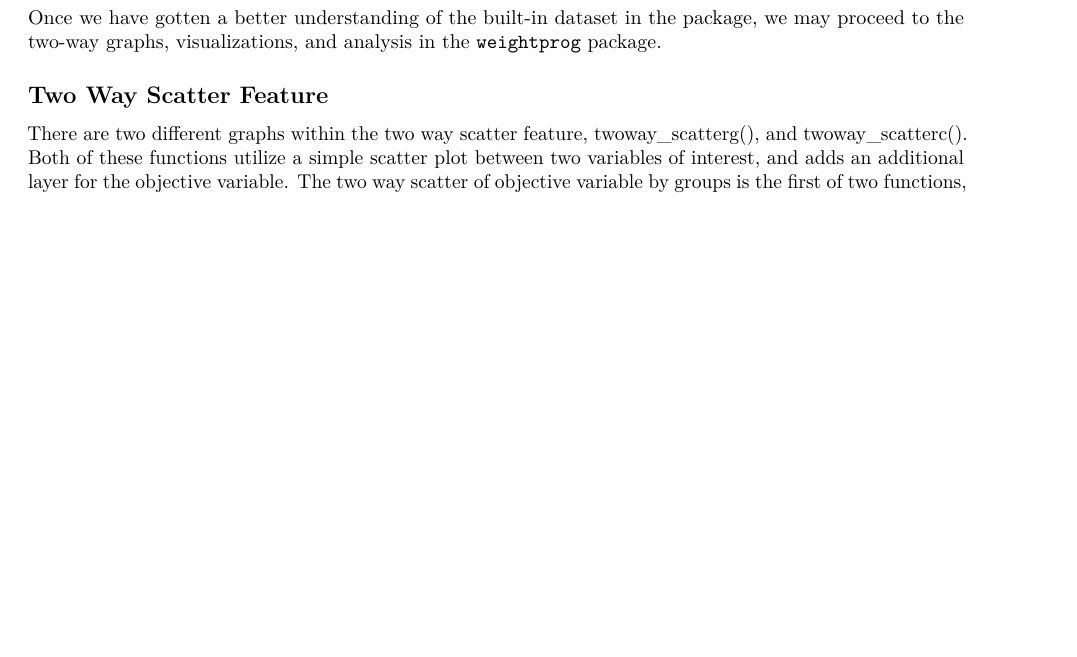
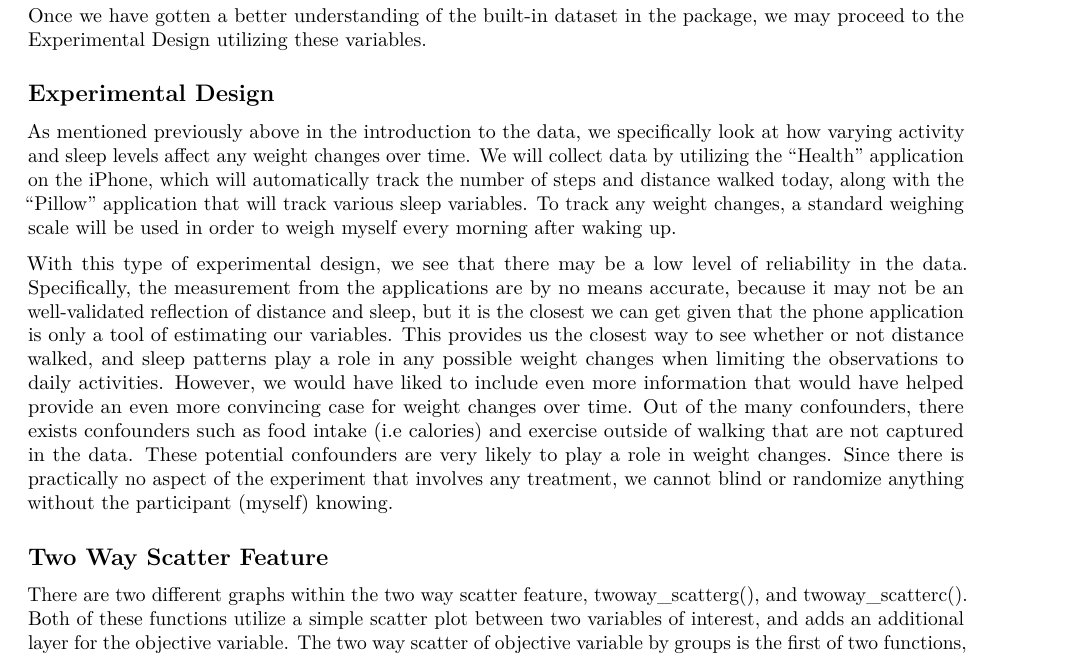
Before and after one commit to bhsu4/weightprog, an R Markdown document (vignettes/weightprog.Rmd): part of page 4 of 8, cut so that both start at the same text, the shorter picture padded with empty space. Rendered offline with R 4.5, knitr and Pandoc, then LaTeX, with nearby package versions; some code elsewhere in the file could not run offline; common packages that the code uses without loading them are loaded.

Commit message:
experiment design for variable reliability and use

````diff
--- a/vignettes/weightprog.Rmd
+++ b/vignettes/weightprog.Rmd
@@ -104,7 +104,14 @@ intro <- hello %>%
 intro
 ```
 
-Once we have gotten a better understanding of the built-in dataset in the package, we may proceed to the two-way graphs, visualizations, and analysis in the `weightprog` package.
+Once we have gotten a better understanding of the built-in dataset in the package, we may proceed to the Experimental Design utilizing these variables.
+
+
+## Experimental Design
+
+As mentioned previously above in the introduction to the data, we specifically look at how varying activity and sleep levels affect any weight changes over time. We will collect data by utilizing the "Health" application on the iPhone, which will automatically track the number of steps and distance walked today, along with the "Pillow" application that will track various sleep variables. To track any weight changes, a standard weighing scale will be used in order to weigh myself every morning after waking up.
+
+With this type of experimental design, we see that there may be a low level of reliability in the data. Specifically, the measurement from the applications are by no means accurate, because it may not be an well-validated reflection of distance and sleep, but it is the closest we can get given that the phone application is only a tool of estimating our variables. This provides us the closest way to see whether or not distance walked, and sleep patterns play a role in any possible weight changes when limiting the observations to daily activities. However, we would have liked to include even more information that would have helped provide an even more convincing case for weight changes over time. Out of the many confounders, there exists confounders such as food intake (i.e calories) and exercise outside of walking that are not captured in the data. These potential confounders are very likely to play a role in weight changes. Since there is practically no aspect of the experiment that involves any treatment, we cannot blind or randomize anything without the participant (myself) knowing.
 
 ## Two Way Scatter Feature
 
````
Also changed, not shown: 1 other file.
